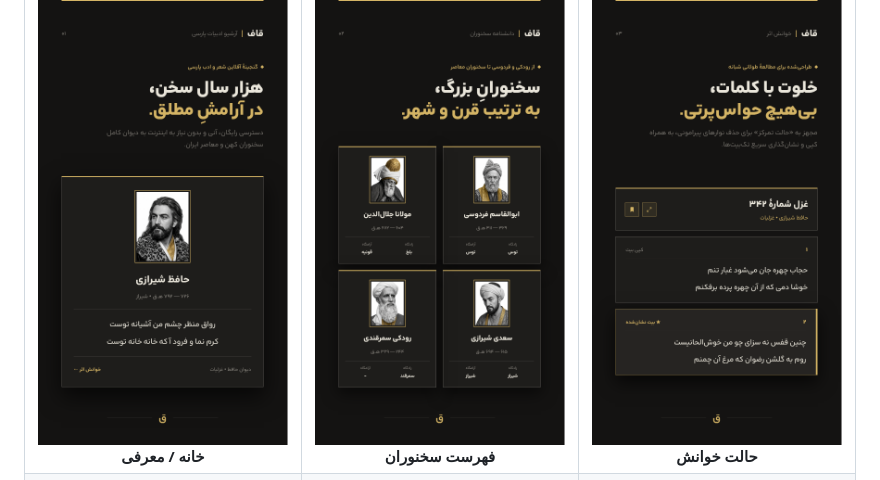
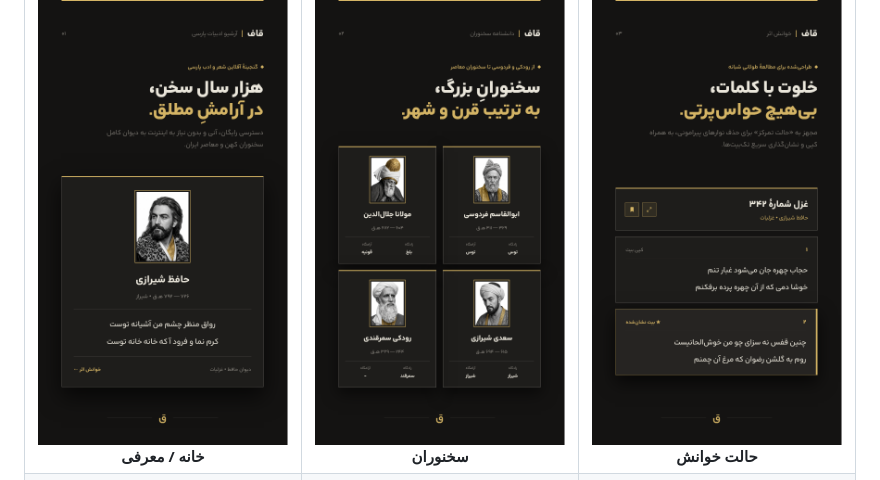
Before and after one commit to thecurumo/qaf_app, a Markdown page: README.md, the part around the change. GitHub-like rendering.

```diff
--- a/README.md
+++ b/README.md
@@ -21,7 +21,7 @@ Version 1.1.0 &nbsp;|&nbsp; MIT License &nbsp;|&nbsp; Built with Capacitor
     </td>
     <td align="center" width="33%">
       <img src="images/Qaf-Dark-02-Poets.png" alt="فهرست سخنوران" width="100%"/>
-      <br/><b>فهرست سخنوران</b>
+      <br/><b>سخنوران</b>
     </td>
     <td align="center" width="33%">
       <img src="images/Qaf-Dark-03-Reader.png" alt="خوانش اثر و اشعار" width="100%"/>
```
